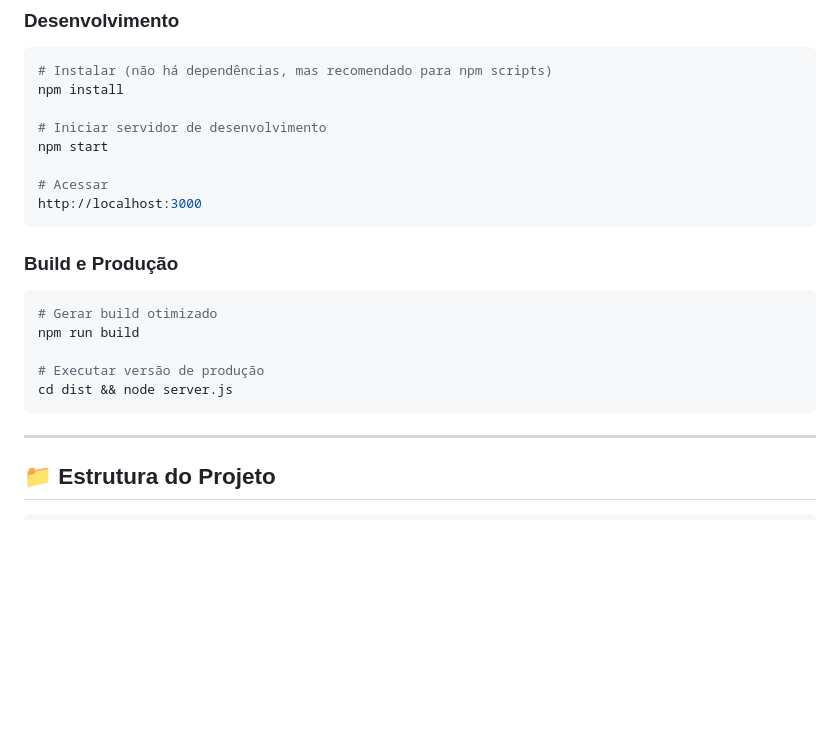
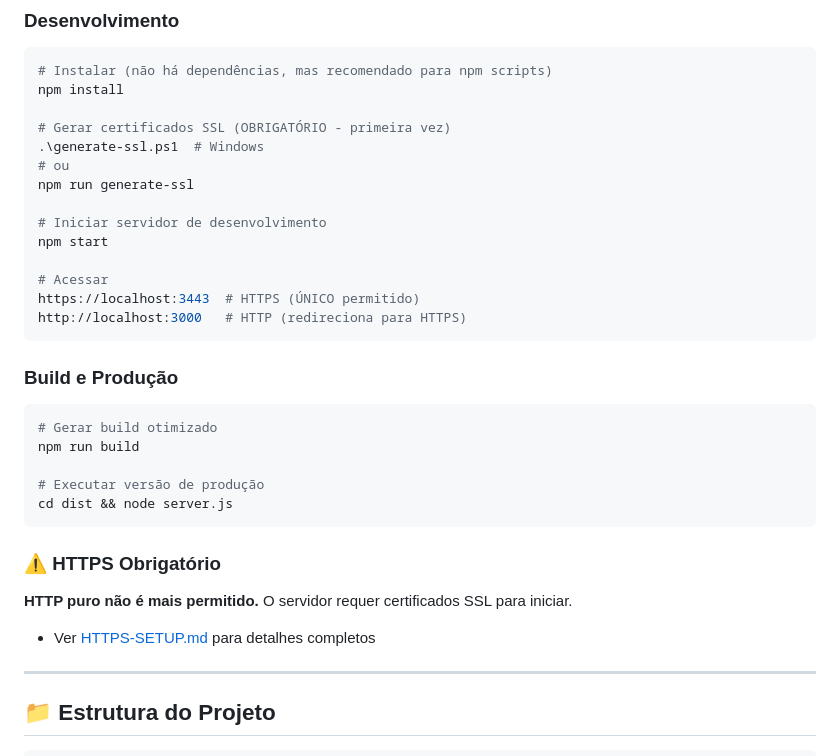
Before and after one commit to xCoreng/site, a Markdown page: README.md, the part around the change. Drawn GitHub-style; blank space fills up the shorter version.

Commit message:
docs: Add comprehensive HTTPS setup guide and update README

````diff
--- a/README.md
+++ b/README.md
@@ -16,11 +16,17 @@ Site institucional minimalista e profissional desenvolvido com Node.js puro.
 # Instalar (não há dependências, mas recomendado para npm scripts)
 npm install
 
+# Gerar certificados SSL (OBRIGATÓRIO - primeira vez)
+.\generate-ssl.ps1  # Windows
+# ou
+npm run generate-ssl
+
 # Iniciar servidor de desenvolvimento
 npm start
 
 # Acessar
-http://localhost:3000
+https://localhost:3443  # HTTPS (ÚNICO permitido)
+http://localhost:3000   # HTTP (redireciona para HTTPS)
 ```
 
 ### Build e Produção
@@ -31,6 +37,10 @@ npm run build
 # Executar versão de produção
 cd dist && node server.js
 ```
+
+### ⚠️ HTTPS Obrigatório
+**HTTP puro não é mais permitido.** O servidor requer certificados SSL para iniciar.
+- Ver [HTTPS-SETUP.md](HTTPS-SETUP.md) para detalhes completos
 
 ---
 
````
Also changed, not shown: HTTPS-SETUP.md (added, +210 -0 lines).
